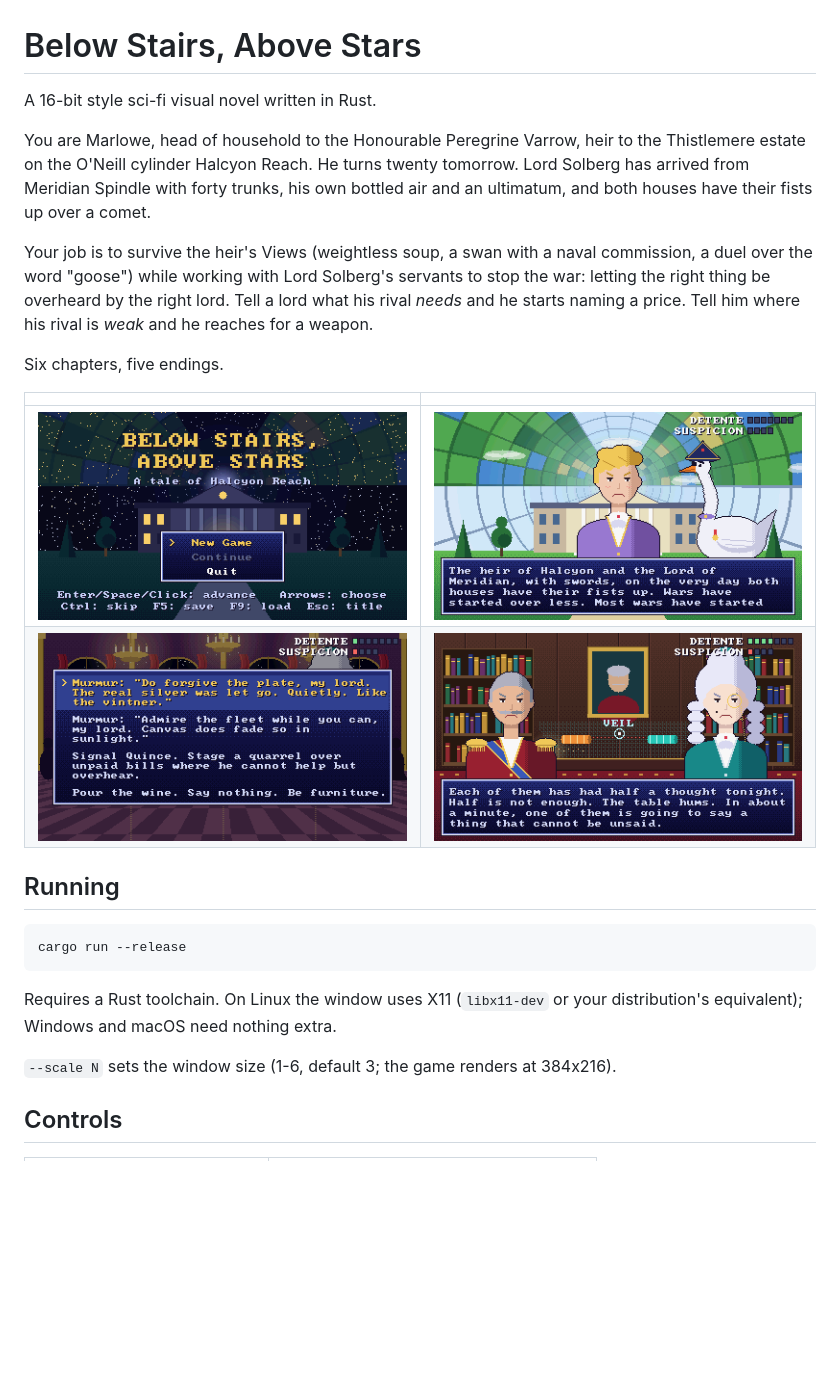
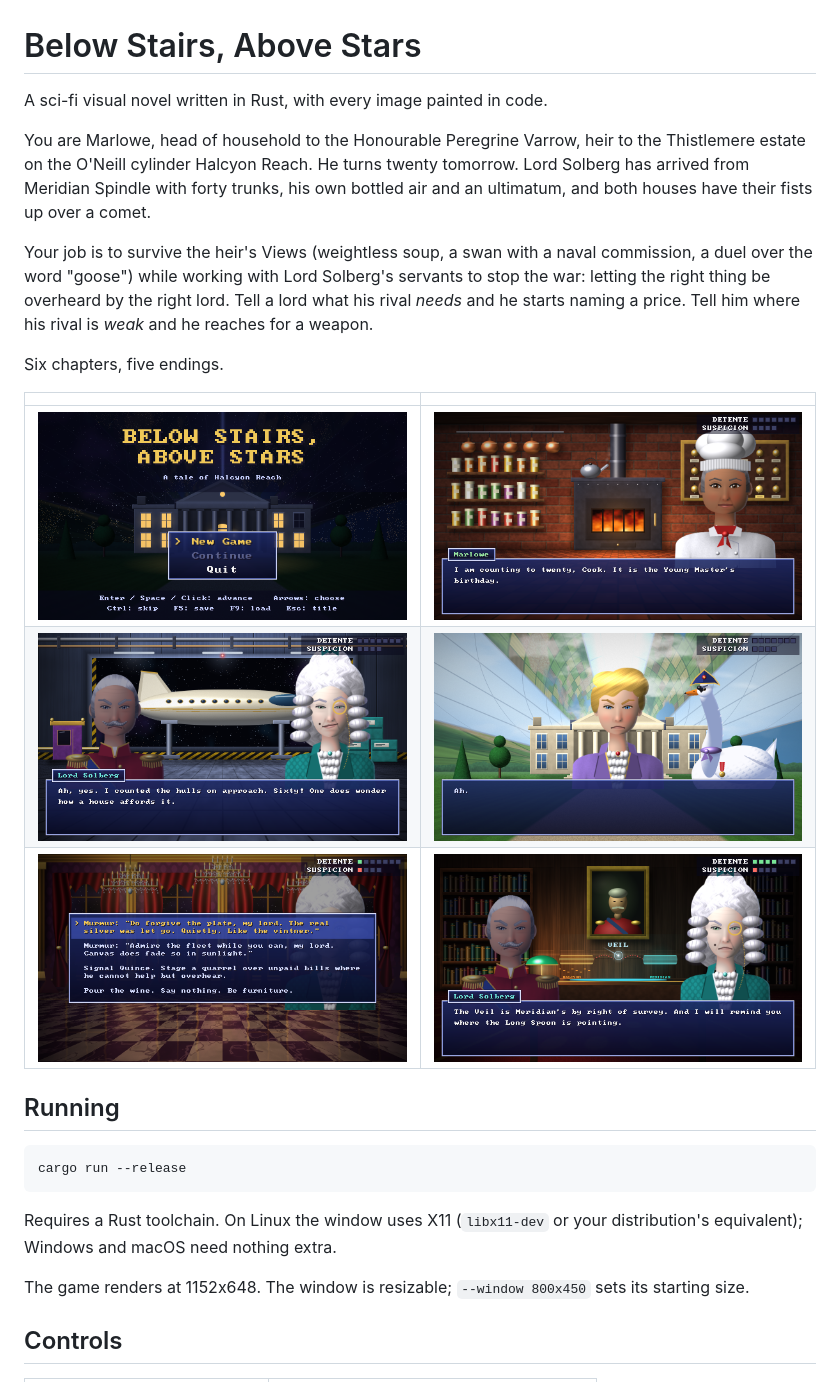
Before and after one commit to Weerdo5255/Game2, a Markdown page: README.md, the part around one of its changes. Drawn GitHub-style; pictures changed too: docs/choice.png, docs/dock.png (added), docs/garden.png; blank space fills up the shorter version.

```diff
--- a/README.md
+++ b/README.md
@@ -1,6 +1,6 @@
 # Below Stairs, Above Stars
 
-A 16-bit style sci-fi visual novel written in Rust.
+A sci-fi visual novel written in Rust, with every image painted in code.
 
 You are Marlowe, head of household to the Honourable Peregrine Varrow, heir to
 the Thistlemere estate on the O'Neill cylinder Halcyon Reach. He turns twenty
@@ -18,7 +18,8 @@ Six chapters, five endings.
 
 | | |
 |---|---|
-| ![Title](docs/title.png) | ![Garden](docs/garden.png) |
+| ![Title](docs/title.png) | ![Pantry](docs/pantry.png) |
+| ![Dock](docs/dock.png) | ![Garden](docs/garden.png) |
 | ![Choice](docs/choice.png) | ![Summit](docs/summit.png) |
 
 ## Running
@@ -30,7 +31,8 @@ cargo run --release
 Requires a Rust toolchain. On Linux the window uses X11 (`libx11-dev` or your
 distribution's equivalent); Windows and macOS need nothing extra.
 
-`--scale N` sets the window size (1-6, default 3; the game renders at 384x216).
+The game renders at 1152x648. The window is resizable; `--window 800x450`
+sets its starting size.
 
 ## Controls
 
```
Also changed, not shown: other parts of README.md (+41 -4 lines), comfyui/README.md (added, +193 -0 lines), 12 other files.
